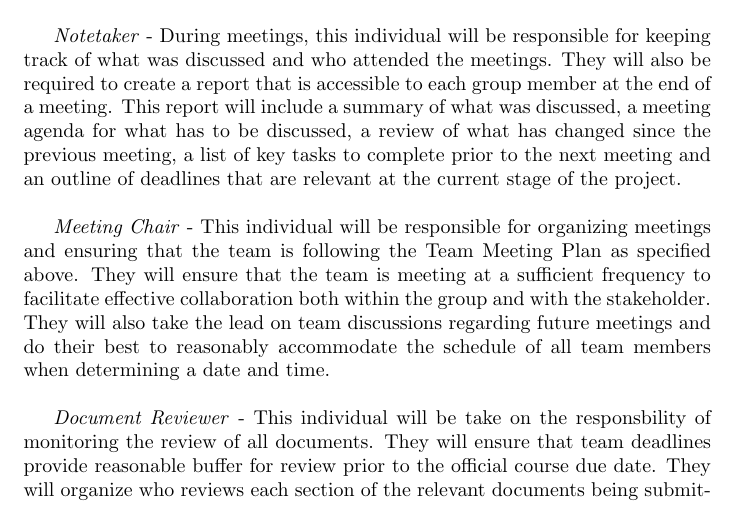
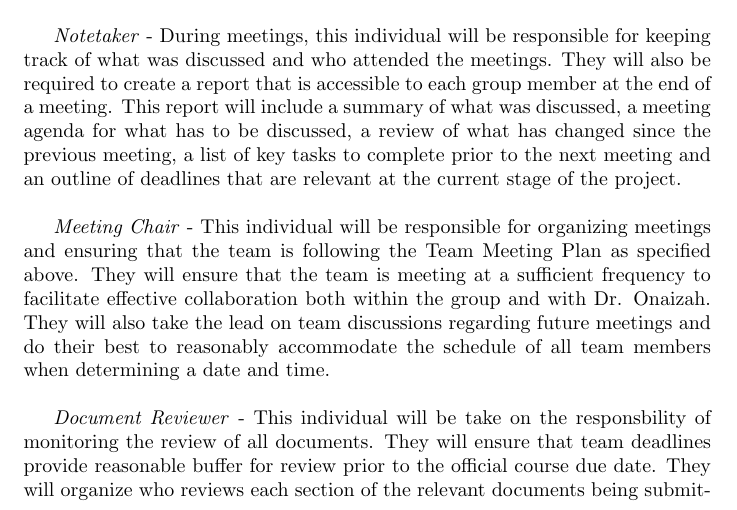
Before and after one commit to OmarHassanAdelhamid/Five-of-a-Kind-capstone-project-, a LaTeX document (docs/DevelopmentPlan/DevelopmentPlan.tex): part of page 4 of 10, cut so that both start at the same text. Compiled offline with pdfLaTeX.

Commit message:
Update docs/DevelopmentPlan/DevelopmentPlan.tex
Co-authored-by: dannu444 <146900931+dannu444@users.noreply.github.com>

```diff
--- a/docs/DevelopmentPlan/DevelopmentPlan.tex
+++ b/docs/DevelopmentPlan/DevelopmentPlan.tex
@@ -180,7 +180,7 @@ next meeting and an outline of deadlines that are relevant at the current stage
 
 \textit{Meeting Chair} - This individual will be responsible for organizing meetings and ensuring that the team is
 following the Team Meeting Plan as specified above. They will ensure that the team is meeting at a sufficient
-frequency to facilitate effective collaboration both within the group and with the stakeholder. They will also take
+frequency to facilitate effective collaboration both within the group and with Dr. Onaizah. They will also take
 the lead on team discussions regarding future meetings and do their best to reasonably accommodate the schedule of
 all team members when determining a date and time.\\
 
```
